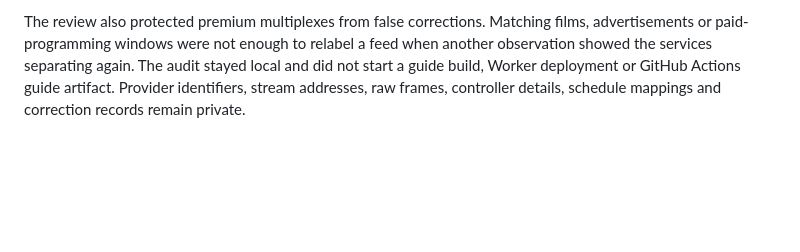
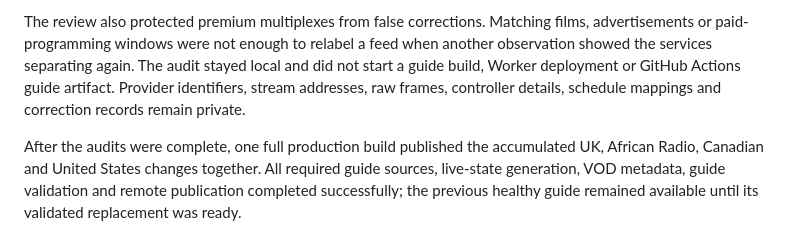
Before and after one commit to DamianHarris-2703/MyPTV, a Markdown page: PROJECT-HISTORY.md, the part around the change. Rendered like a GitHub page; blank space fills up the shorter version.

Commit message:
Record successful audit publication

```diff
--- a/PROJECT-HISTORY.md
+++ b/PROJECT-HISTORY.md
@@ -407,3 +407,5 @@ The four remaining United States catalogue groups received three local live-medi
 Five exact identities met the three-observation rule and now use matching approved national schedules in the private production system. A retired feed that displayed an explicit unavailable slate is suppressed, while regional, changing and insufficiently identified services remain UNCONFIRMED. Local station matches still require the exact market or callsign; national network presentation alone is not treated as proof of a city-specific affiliate.
 
 The review also protected premium multiplexes from false corrections. Matching films, advertisements or paid-programming windows were not enough to relabel a feed when another observation showed the services separating again. The audit stayed local and did not start a guide build, Worker deployment or GitHub Actions guide artifact. Provider identifiers, stream addresses, raw frames, controller details, schedule mappings and correction records remain private.
+
+After the audits were complete, one full production build published the accumulated UK, African Radio, Canadian and United States changes together. All required guide sources, live-state generation, VOD metadata, guide validation and remote publication completed successfully; the previous healthy guide remained available until its validated replacement was ready.
```
Also changed, not shown: IPTV-EPG-Roadmap.md (+1 -0 lines).
